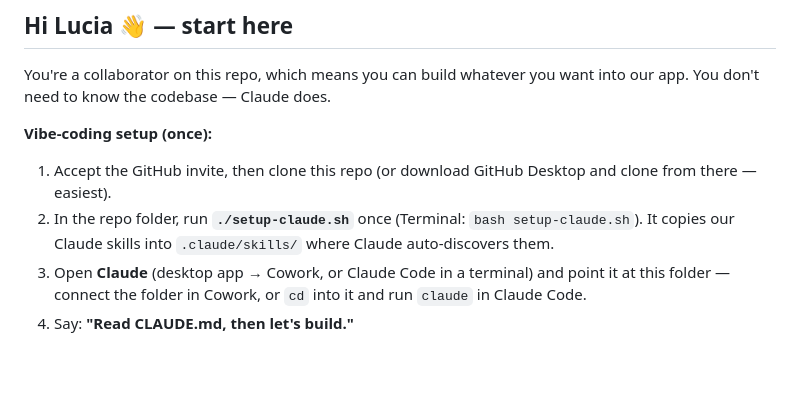
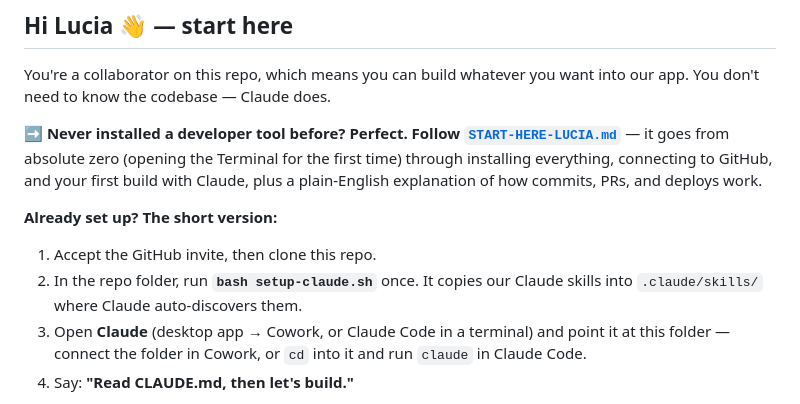
Before and after one commit to RiuCH/LuciaRiuApp, a Markdown page: README.md, the part around the change. Drawn GitHub-style; blank space fills up the shorter version.

```diff
--- a/README.md
+++ b/README.md
@@ -16,13 +16,17 @@ no server. Open the file in a browser and that's the dev environment.
 You're a collaborator on this repo, which means you can build whatever you
 want into our app. You don't need to know the codebase — Claude does.
 
-**Vibe-coding setup (once):**
+**➡️ Never installed a developer tool before? Perfect. Follow
+[`START-HERE-LUCIA.md`](START-HERE-LUCIA.md)** — it goes from absolute
+zero (opening the Terminal for the first time) through installing
+everything, connecting to GitHub, and your first build with Claude,
+plus a plain-English explanation of how commits, PRs, and deploys work.
 
-1. Accept the GitHub invite, then clone this repo
-   (or download GitHub Desktop and clone from there — easiest).
-2. In the repo folder, run **`./setup-claude.sh`** once (Terminal:
-   `bash setup-claude.sh`). It copies our Claude skills into `.claude/skills/`
-   where Claude auto-discovers them.
+**Already set up? The short version:**
+
+1. Accept the GitHub invite, then clone this repo.
+2. In the repo folder, run **`bash setup-claude.sh`** once. It copies our
+   Claude skills into `.claude/skills/` where Claude auto-discovers them.
 3. Open **Claude** (desktop app → Cowork, or Claude Code in a terminal) and
    point it at this folder — connect the folder in Cowork, or `cd` into it
    and run `claude` in Claude Code.
```
Also changed, not shown: CLAUDE.md (+4 -0 lines), START-HERE-LUCIA.md (added, +287 -0 lines).
